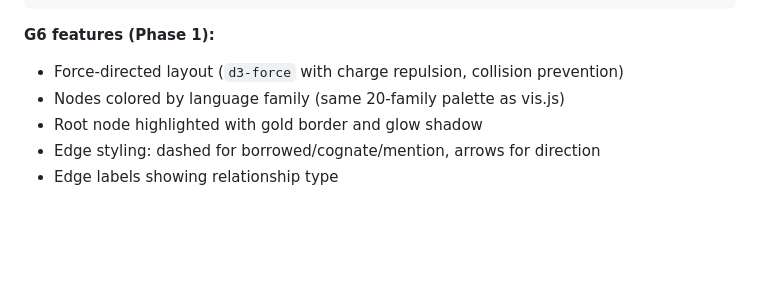
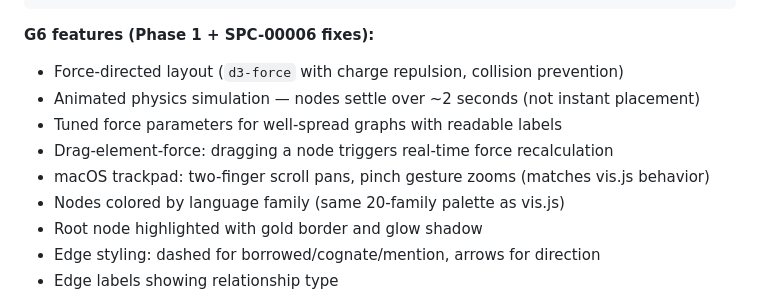
Before and after one commit to hevi-public/etymoGraph, a Markdown page: docs/FEATURES.md, the part around the change. GitHub-like rendering; blank space fills up the shorter version.

````diff
--- a/docs/FEATURES.md
+++ b/docs/FEATURES.md
@@ -449,8 +449,12 @@ app.js → graph-renderer.js (factory) → vis-adapter.js | g6-adapter.js
 }
 ```
 
-**G6 features (Phase 1):**
+**G6 features (Phase 1 + SPC-00006 fixes):**
 - Force-directed layout (`d3-force` with charge repulsion, collision prevention)
+- Animated physics simulation — nodes settle over ~2 seconds (not instant placement)
+- Tuned force parameters for well-spread graphs with readable labels
+- Drag-element-force: dragging a node triggers real-time force recalculation
+- macOS trackpad: two-finger scroll pans, pinch gesture zooms (matches vis.js behavior)
 - Nodes colored by language family (same 20-family palette as vis.js)
 - Root node highlighted with gold border and glow shadow
 - Edge styling: dashed for borrowed/cognate/mention, arrows for direction
````
Also changed, not shown: CLAUDE.md (+1 -1 lines), README.md (+2 -2 lines), specs/00006-g6-renderer-fixes/decision-log.md (added, +37 -0 lines), specs/00006-g6-renderer-fixes/spec.md (added, +61 -0 lines), docs/screenshots/g6-renderer.png, 1 other file.
